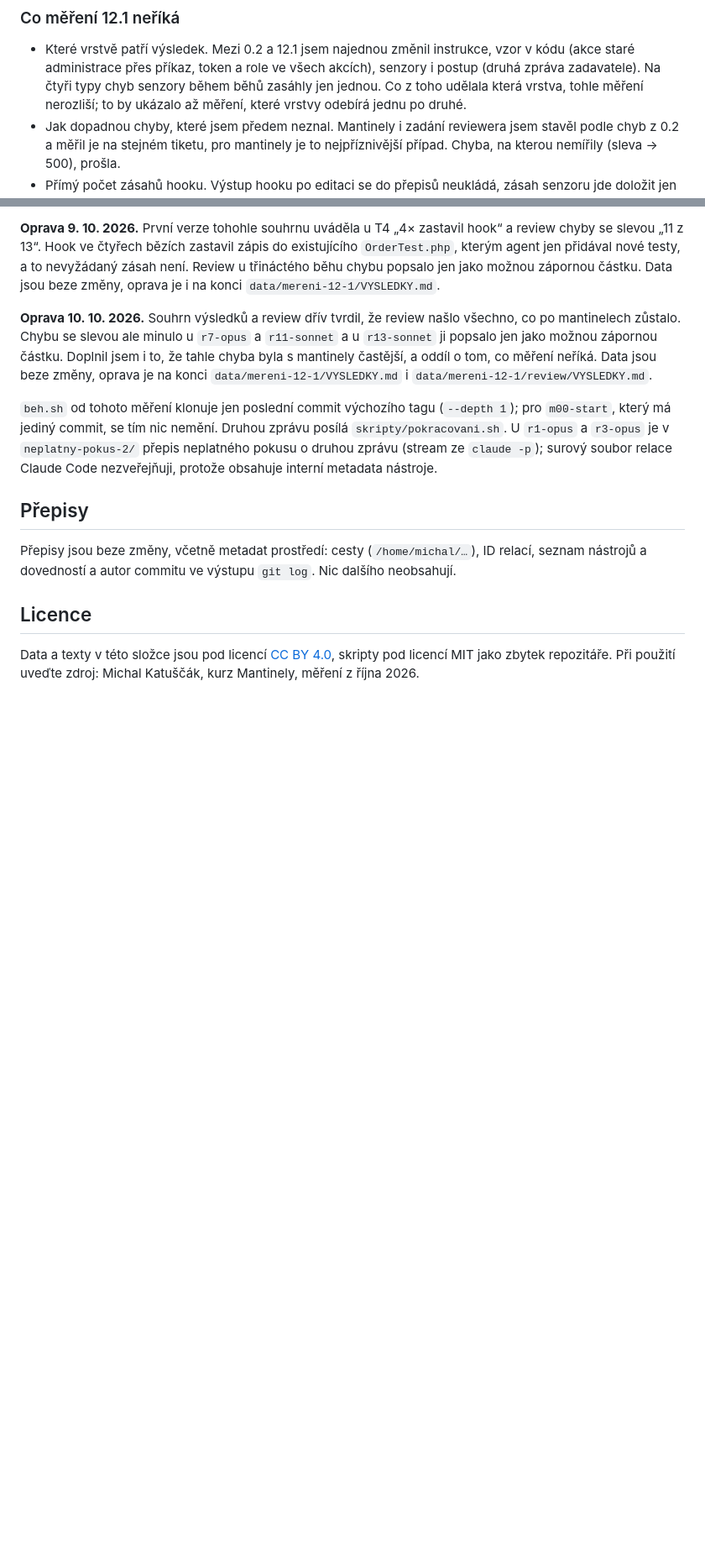
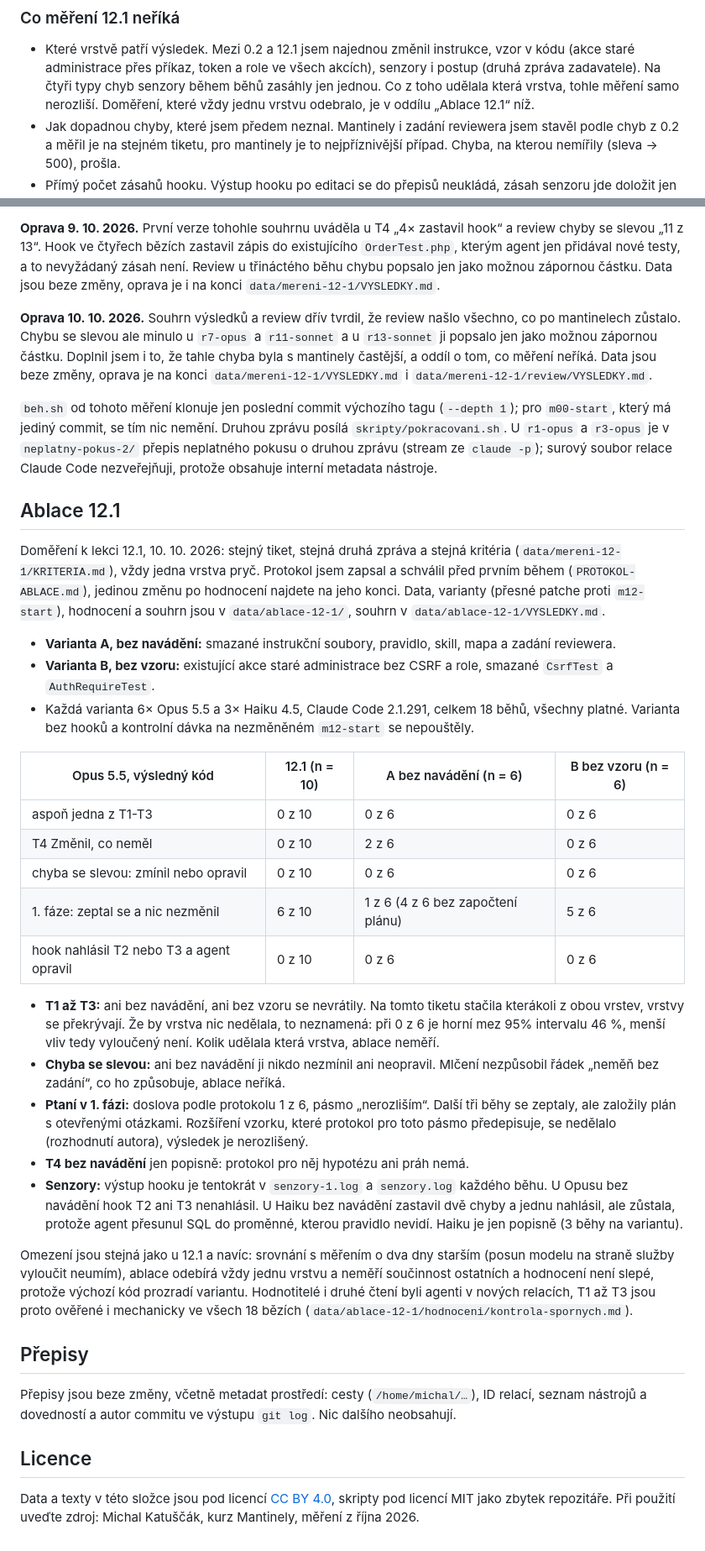
Before and after one commit to MichalKatuscak/mantinely-kurz, a Markdown page: mereni/README.md, 2 parts joined by grey strips. Shown at 84% size. GitHub-like rendering; blank space fills up the shorter version.

Commit message:
Měření: ablace 12.1 v README (tabulka, co z ní plyne, omezení), výsledky po rozhodnutí k H-A2, opravené relativní odkazy v protokolu

```diff
--- a/mereni/README.md
+++ b/mereni/README.md
@@ -162,8 +162,8 @@ podle pravidla z protokolu je `r1-opus`, jeho výsledek je tag `m12-end`. Typick
 - Které vrstvě patří výsledek. Mezi 0.2 a 12.1 jsem najednou změnil instrukce, vzor v kódu
   (akce staré administrace přes příkaz, token a role ve všech akcích), senzory i postup (druhá
   zpráva zadavatele). Na čtyři typy chyb senzory během běhů zasáhly jen jednou. Co z toho
-  udělala která vrstva, tohle měření nerozliší; to by ukázalo až měření, které vrstvy odebírá
-  jednu po druhé.
+  udělala která vrstva, tohle měření samo nerozliší. Doměření, které vždy jednu vrstvu odebralo,
+  je v oddílu „Ablace 12.1“ níž.
 - Jak dopadnou chyby, které jsem předem neznal. Mantinely i zadání reviewera jsem stavěl podle
   chyb z 0.2 a měřil je na stejném tiketu, pro mantinely je to nejpříznivější případ. Chyba,
   na kterou nemířily (sleva → 500), prošla.
@@ -194,6 +194,50 @@ popsalo jen jako možnou zápornou částku. Doplnil jsem i to, že tahle chyba
 pokusu o druhou zprávu (stream ze `claude -p`); surový soubor relace Claude Code nezveřejňuji,
 protože obsahuje interní metadata nástroje.
 
+## Ablace 12.1
+
+Doměření k lekci 12.1, 10. 10. 2026: stejný tiket, stejná druhá zpráva a stejná kritéria
+(`data/mereni-12-1/KRITERIA.md`), vždy jedna vrstva pryč. Protokol jsem zapsal a schválil před
+prvním během (`PROTOKOL-ABLACE.md`), jedinou změnu po hodnocení najdete na jeho konci. Data,
+varianty (přesné patche proti `m12-start`), hodnocení a souhrn jsou v `data/ablace-12-1/`,
+souhrn v `data/ablace-12-1/VYSLEDKY.md`.
+
+- **Varianta A, bez navádění:** smazané instrukční soubory, pravidlo, skill, mapa a zadání
+  reviewera.
+- **Varianta B, bez vzoru:** existující akce staré administrace bez CSRF a role, smazané
+  `CsrfTest` a `AuthRequireTest`.
+- Každá varianta 6× Opus 5.5 a 3× Haiku 4.5, Claude Code 2.1.291, celkem 18 běhů, všechny
+  platné. Varianta bez hooků a kontrolní dávka na nezměněném `m12-start` se nepouštěly.
+
+| Opus 5.5, výsledný kód | 12.1 (n = 10) | A bez navádění (n = 6) | B bez vzoru (n = 6) |
+|---|---|---|---|
+| aspoň jedna z T1-T3 | 0 z 10 | 0 z 6 | 0 z 6 |
+| T4 Změnil, co neměl | 0 z 10 | 2 z 6 | 0 z 6 |
+| chyba se slevou: zmínil nebo opravil | 0 z 10 | 0 z 6 | 0 z 6 |
+| 1. fáze: zeptal se a nic nezměnil | 6 z 10 | 1 z 6 (4 z 6 bez započtení plánu) | 5 z 6 |
+| hook nahlásil T2 nebo T3 a agent opravil | 0 z 10 | 0 z 6 | 0 z 6 |
+
+- **T1 až T3:** ani bez navádění, ani bez vzoru se nevrátily. Na tomto tiketu stačila
+  kterákoli z obou vrstev, vrstvy se překrývají. Že by vrstva nic nedělala, to neznamená:
+  při 0 z 6 je horní mez 95% intervalu 46 %, menší vliv tedy vyloučený není. Kolik udělala
+  která vrstva, ablace neměří.
+- **Chyba se slevou:** ani bez navádění ji nikdo nezmínil ani neopravil. Mlčení nezpůsobil
+  řádek „neměň bez zadání“, co ho způsobuje, ablace neříká.
+- **Ptaní v 1. fázi:** doslova podle protokolu 1 z 6, pásmo „nerozliším“. Další tři běhy se
+  zeptaly, ale založily plán s otevřenými otázkami. Rozšíření vzorku, které protokol pro toto
+  pásmo předepisuje, se nedělalo (rozhodnutí autora), výsledek je nerozlišený.
+- **T4 bez navádění** jen popisně: protokol pro něj hypotézu ani práh nemá.
+- **Senzory:** výstup hooku je tentokrát v `senzory-1.log` a `senzory.log` každého běhu.
+  U Opusu bez navádění hook T2 ani T3 nenahlásil. U Haiku bez navádění zastavil dvě chyby
+  a jednu nahlásil, ale zůstala, protože agent přesunul SQL do proměnné, kterou pravidlo nevidí.
+  Haiku je jen popisně (3 běhy na variantu).
+
+Omezení jsou stejná jako u 12.1 a navíc: srovnání s měřením o dva dny starším (posun modelu
+na straně služby vyloučit neumím), ablace odebírá vždy jednu vrstvu a neměří součinnost
+ostatních a hodnocení není slepé, protože výchozí kód prozradí variantu. Hodnotitelé i druhé
+čtení byli agenti v nových relacích, T1 až T3 jsou proto ověřené i mechanicky ve všech
+18 bězích (`data/ablace-12-1/hodnoceni/kontrola-spornych.md`).
+
 ## Přepisy
 
 Přepisy jsou beze změny, včetně metadat prostředí: cesty (`/home/michal/…`), ID relací,
```
Also changed, not shown: mereni/PROTOKOL-ABLACE.md (+2 -2 lines), 1 other file.
